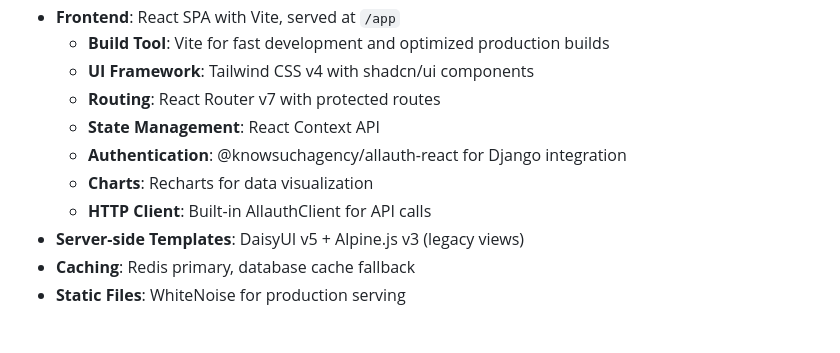
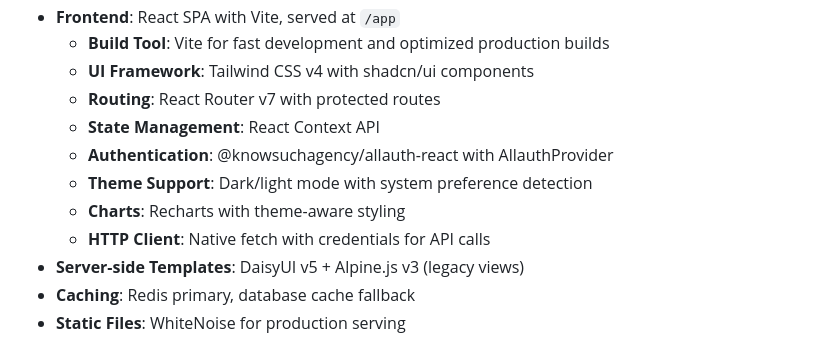
Before and after one commit to knowsuchagency/django-template, a Markdown page: CLAUDE.md, the part around the change printed below. GitHub-like rendering.

```diff
--- a/CLAUDE.md
+++ b/CLAUDE.md
@@ -56,9 +56,10 @@ This is a Django 5.1.1 project using Django Ninja for API development and Django
   - **UI Framework**: Tailwind CSS v4 with shadcn/ui components
   - **Routing**: React Router v7 with protected routes
   - **State Management**: React Context API
-  - **Authentication**: @knowsuchagency/allauth-react for Django integration
-  - **Charts**: Recharts for data visualization
-  - **HTTP Client**: Built-in AllauthClient for API calls
+  - **Authentication**: @knowsuchagency/allauth-react with AllauthProvider
+  - **Theme Support**: Dark/light mode with system preference detection
+  - **Charts**: Recharts with theme-aware styling
+  - **HTTP Client**: Native fetch with credentials for API calls
 - **Server-side Templates**: DaisyUI v5 + Alpine.js v3 (legacy views)
 - **Caching**: Redis primary, database cache fallback
 - **Static Files**: WhiteNoise for production serving
```
Also changed, not shown: other parts of CLAUDE.md (+104 -46 lines).
